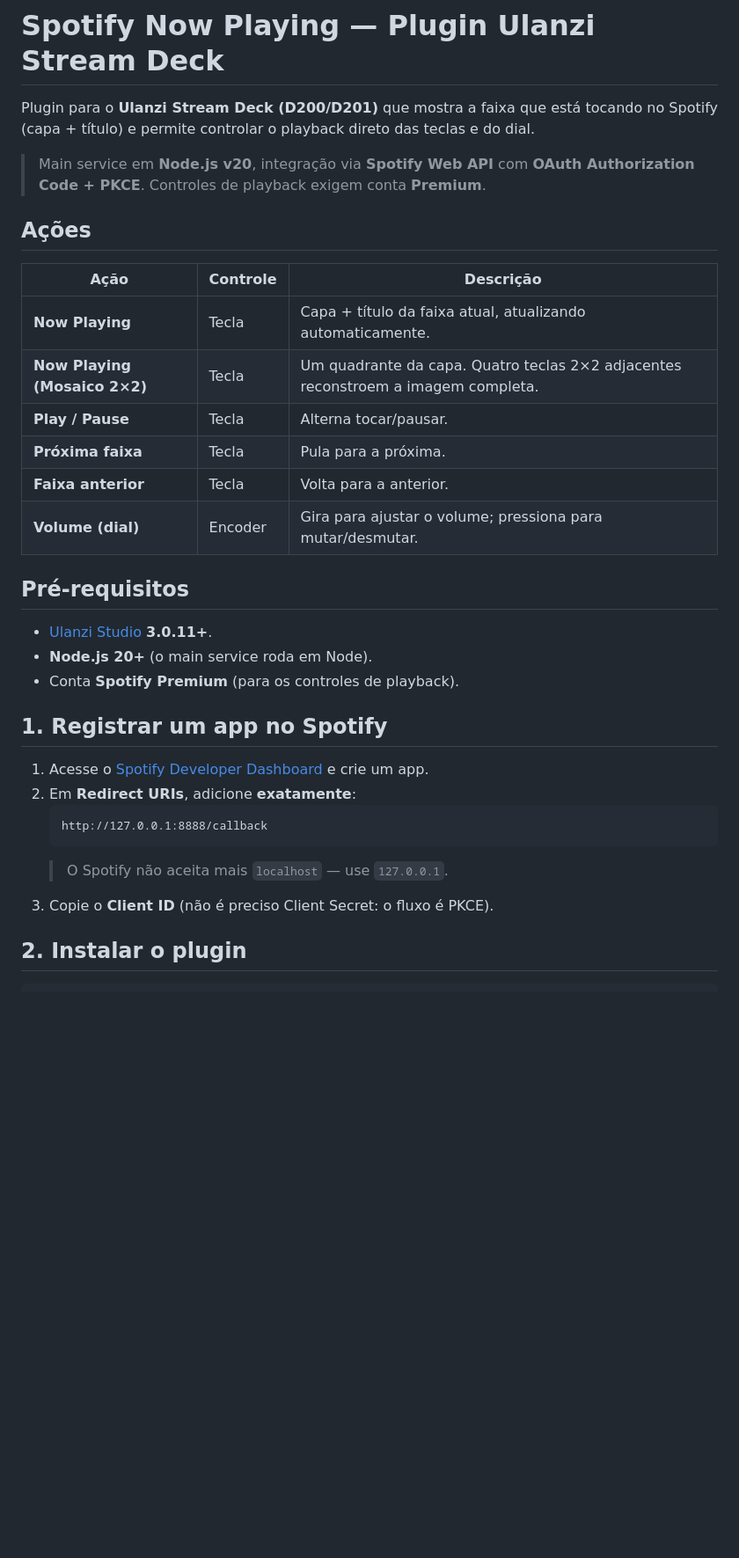
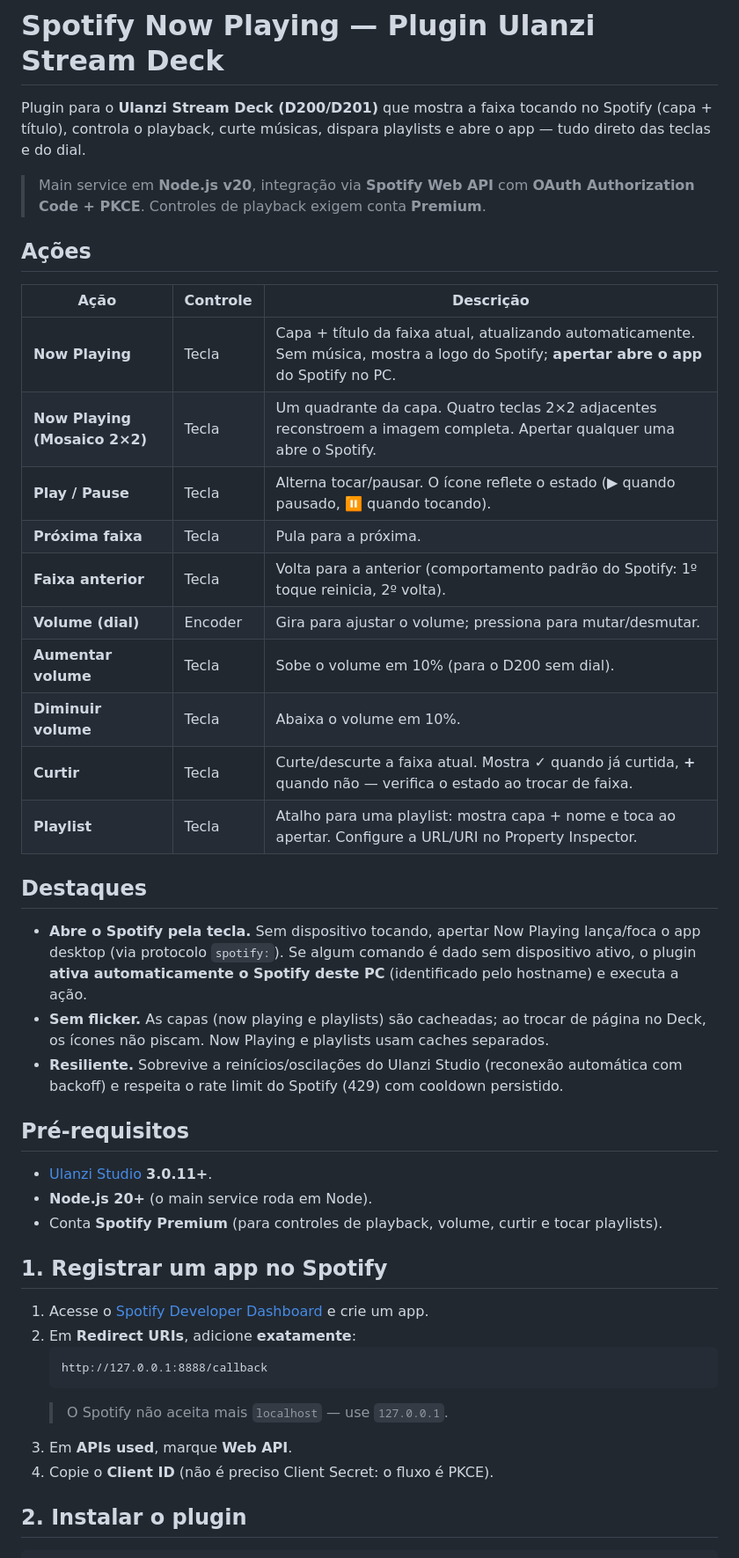
Before and after one commit to JoaoV4C/UlanziSpotifyNowPlaying, a Markdown page: README.md, the part around one of its changes. Shown at 88% size. Drawn GitHub-style; blank space fills up the shorter version.

Commit message:
docs: update README to enhance clarity on plugin features and usage

````diff
--- a/README.md
+++ b/README.md
@@ -1,7 +1,8 @@
 # Spotify Now Playing — Plugin Ulanzi Stream Deck
 
-Plugin para o **Ulanzi Stream Deck (D200/D201)** que mostra a faixa que está tocando no
-Spotify (capa + título) e permite controlar o playback direto das teclas e do dial.
+Plugin para o **Ulanzi Stream Deck (D200/D201)** que mostra a faixa tocando no Spotify
+(capa + título), controla o playback, curte músicas, dispara playlists e abre o app —
+tudo direto das teclas e do dial.
 
 > Main service em **Node.js v20**, integração via **Spotify Web API** com **OAuth
 > Authorization Code + PKCE**. Controles de playback exigem conta **Premium**.
@@ -10,18 +11,32 @@ Spotify (capa + título) e permite controlar o playback direto das teclas e do d
 
 | Ação | Controle | Descrição |
 |------|----------|-----------|
-| **Now Playing** | Tecla | Capa + título da faixa atual, atualizando automaticamente. |
-| **Now Playing (Mosaico 2×2)** | Tecla | Um quadrante da capa. Quatro teclas 2×2 adjacentes reconstroem a imagem completa. |
-| **Play / Pause** | Tecla | Alterna tocar/pausar. |
+| **Now Playing** | Tecla | Capa + título da faixa atual, atualizando automaticamente. Sem música, mostra a logo do Spotify; **apertar abre o app** do Spotify no PC. |
+| **Now Playing (Mosaico 2×2)** | Tecla | Um quadrante da capa. Quatro teclas 2×2 adjacentes reconstroem a imagem completa. Apertar qualquer uma abre o Spotify. |
+| **Play / Pause** | Tecla | Alterna tocar/pausar. O ícone reflete o estado (▶ quando pausado, ⏸ quando tocando). |
 | **Próxima faixa** | Tecla | Pula para a próxima. |
-| **Faixa anterior** | Tecla | Volta para a anterior. |
+| **Faixa anterior** | Tecla | Volta para a anterior (comportamento padrão do Spotify: 1º toque reinicia, 2º volta). |
 | **Volume (dial)** | Encoder | Gira para ajustar o volume; pressiona para mutar/desmutar. |
+| **Aumentar volume** | Tecla | Sobe o volume em 10% (para o D200 sem dial). |
+| **Diminuir volume** | Tecla | Abaixa o volume em 10%. |
+| **Curtir** | Tecla | Curte/descurte a faixa atual. Mostra **✓** quando já curtida, **+** quando não — verifica o estado ao trocar de faixa. |
+| **Playlist** | Tecla | Atalho para uma playlist: mostra capa + nome e toca ao apertar. Configure a URL/URI no Property Inspector. |
+
+## Destaques
+
+- **Abre o Spotify pela tecla.** Sem dispositivo tocando, apertar Now Playing lança/foca o app
+  desktop (via protocolo `spotify:`). Se algum comando é dado sem dispositivo ativo, o plugin
+  **ativa automaticamente o Spotify deste PC** (identificado pelo hostname) e executa a ação.
+- **Sem flicker.** As capas (now playing e playlists) são cacheadas; ao trocar de página no Deck,
+  os ícones não piscam. Now Playing e playlists usam caches separados.
+- **Resiliente.** Sobrevive a reinícios/oscilações do Ulanzi Studio (reconexão automática com
+  backoff) e respeita o rate limit do Spotify (429) com cooldown persistido.
 
 ## Pré-requisitos
 
 - [Ulanzi Studio](https://www.ulanzi.com/pages/downloads) **3.0.11+**.
 - **Node.js 20+** (o main service roda em Node).
-- Conta **Spotify Premium** (para os controles de playback).
+- Conta **Spotify Premium** (para controles de playback, volume, curtir e tocar playlists).
 
 ## 1. Registrar um app no Spotify
 
@@ -31,7 +46,8 @@ Spotify (capa + título) e permite controlar o playback direto das teclas e do d
    http://127.0.0.1:8888/callback
    ```
    > O Spotify não aceita mais `localhost` — use `127.0.0.1`.
-3. Copie o **Client ID** (não é preciso Client Secret: o fluxo é PKCE).
+3. Em **APIs used**, marque **Web API**.
+4. Copie o **Client ID** (não é preciso Client Secret: o fluxo é PKCE).
 
 ## 2. Instalar o plugin
 
````
Also changed, not shown: other parts of README.md (+25 -15 lines).
